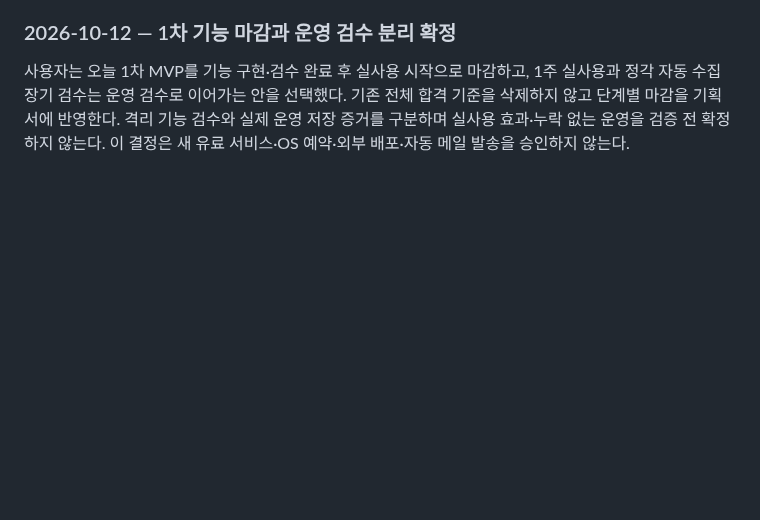
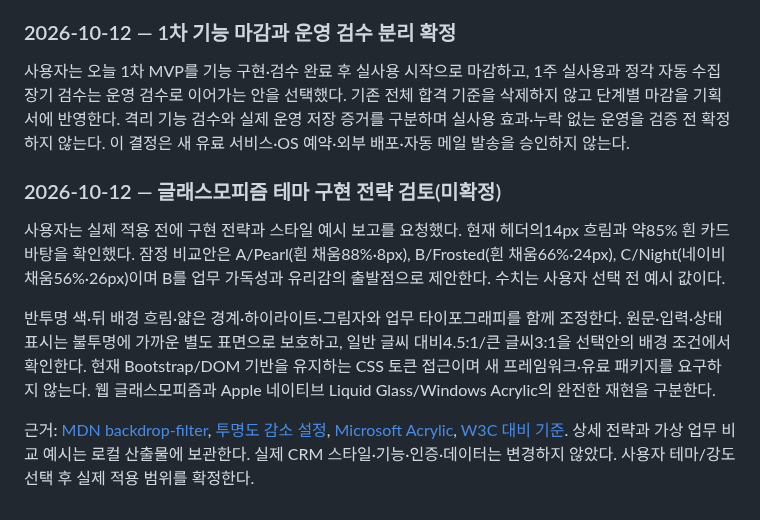
Before and after one commit to Candy-Park/sp-sales-crm, a Markdown page: docs/decisions/review-and-decisions.md, the part around the change. Rendered like a GitHub page; blank space fills up the shorter version.

```diff
--- a/docs/decisions/review-and-decisions.md
+++ b/docs/decisions/review-and-decisions.md
@@ -284,3 +284,11 @@ CRM 편집 시각 이후만 확인하면 실제 확인하지 않은 최근 메
 ### 2026-10-12 — 1차 기능 마감과 운영 검수 분리 확정
 
 사용자는 오늘 1차 MVP를 기능 구현·검수 완료 후 실사용 시작으로 마감하고, 1주 실사용과 정각 자동 수집 장기 검수는 운영 검수로 이어가는 안을 선택했다. 기존 전체 합격 기준을 삭제하지 않고 단계별 마감을 기획서에 반영한다. 격리 기능 검수와 실제 운영 저장 증거를 구분하며 실사용 효과·누락 없는 운영을 검증 전 확정하지 않는다. 이 결정은 새 유료 서비스·OS 예약·외부 배포·자동 메일 발송을 승인하지 않는다.
+
+### 2026-10-12 — 글래스모피즘 테마 구현 전략 검토(미확정)
+
+사용자는 실제 적용 전에 구현 전략과 스타일 예시 보고를 요청했다. 현재 헤더의14px 흐림과 약85% 흰 카드 바탕을 확인했다. 잠정 비교안은 A/Pearl(흰 채움88%·8px), B/Frosted(흰 채움66%·24px), C/Night(네이비 채움56%·26px)이며 B를 업무 가독성과 유리감의 출발점으로 제안한다. 수치는 사용자 선택 전 예시 값이다.
+
+반투명 색·뒤 배경 흐림·얇은 경계·하이라이트·그림자와 업무 타이포그래피를 함께 조정한다. 원문·입력·상태 표시는 불투명에 가까운 별도 표면으로 보호하고, 일반 글씨 대비4.5:1/큰 글씨3:1을 선택안의 배경 조건에서 확인한다. 현재 Bootstrap/DOM 기반을 유지하는 CSS 토큰 접근이며 새 프레임워크·유료 패키지를 요구하지 않는다. 웹 글래스모피즘과 Apple 네이티브 Liquid Glass/Windows Acrylic의 완전한 재현을 구분한다.
+
+근거: [MDN backdrop-filter](https://developer.mozilla.org/en-US/docs/Web/CSS/Reference/Properties/backdrop-filter), [투명도 감소 설정](https://developer.mozilla.org/en-US/docs/Web/CSS/Reference/At-rules/@media/prefers-reduced-transparency), [Microsoft Acrylic](https://learn.microsoft.com/en-us/windows/apps/design/style/acrylic), [W3C 대비 기준](https://www.w3.org/WAI/WCAG22/Understanding/contrast-minimum.html). 상세 전략과 가상 업무 비교 예시는 로컬 산출물에 보관한다. 실제 CRM 스타일·기능·인증·데이터는 변경하지 않았다. 사용자 테마/강도 선택 후 실제 적용 범위를 확정한다.
```
Also changed, not shown: docs/operations/2026-10-07-brand-colors.md (+9 -0 lines).
